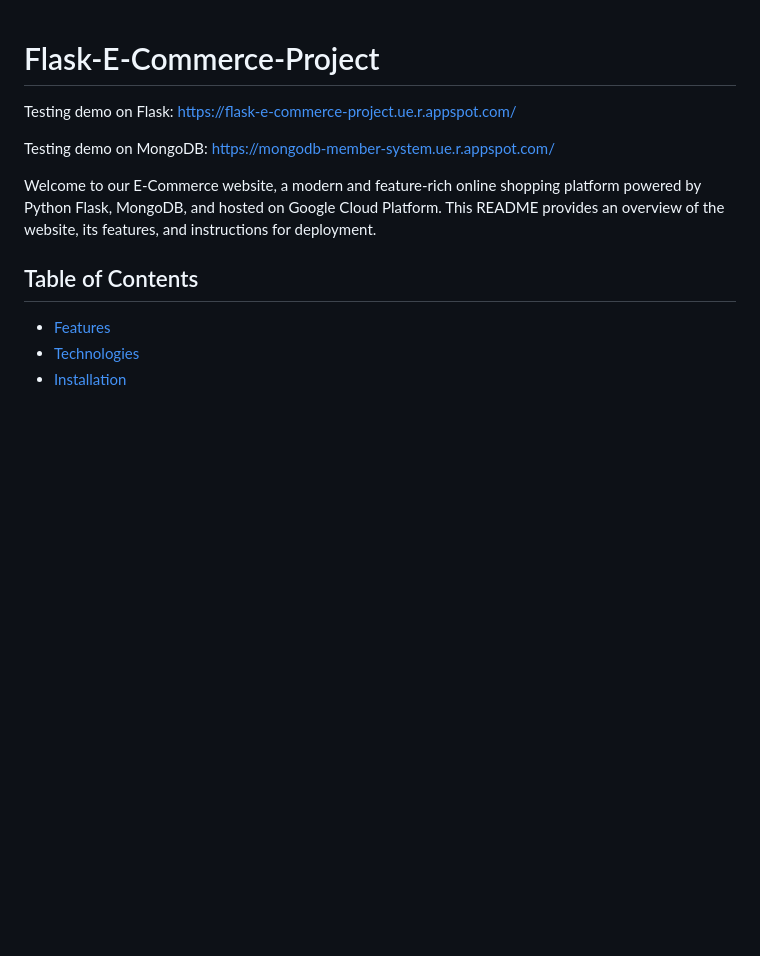
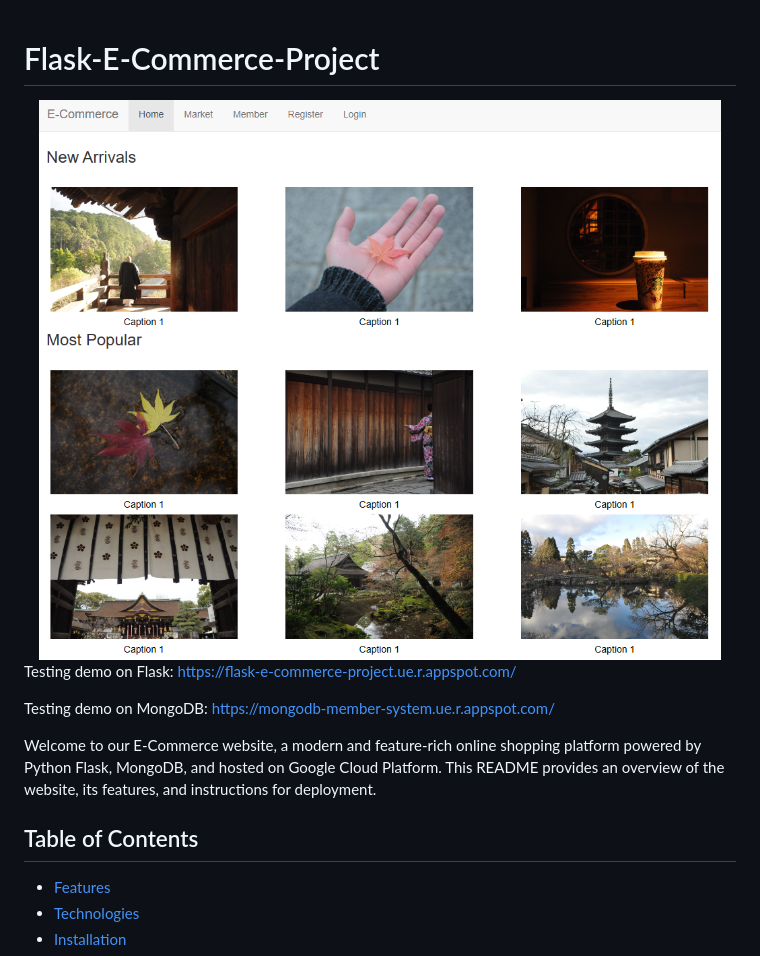
Before and after one commit to kaiicheng/Flask-E-Commerce-Project, a Markdown page: README.md, the part around the change. Drawn GitHub-style; pictures changed too: Demo.png (added); blank space fills up the shorter version.

Commit message:
upload .\Demo.png .\README.md

```diff
--- a/README.md
+++ b/README.md
@@ -1,4 +1,6 @@
 # Flask-E-Commerce-Project
+
+<img src="Demo.png" width="100%">
 
 Testing demo on Flask:
 https://flask-e-commerce-project.ue.r.appspot.com/
```
